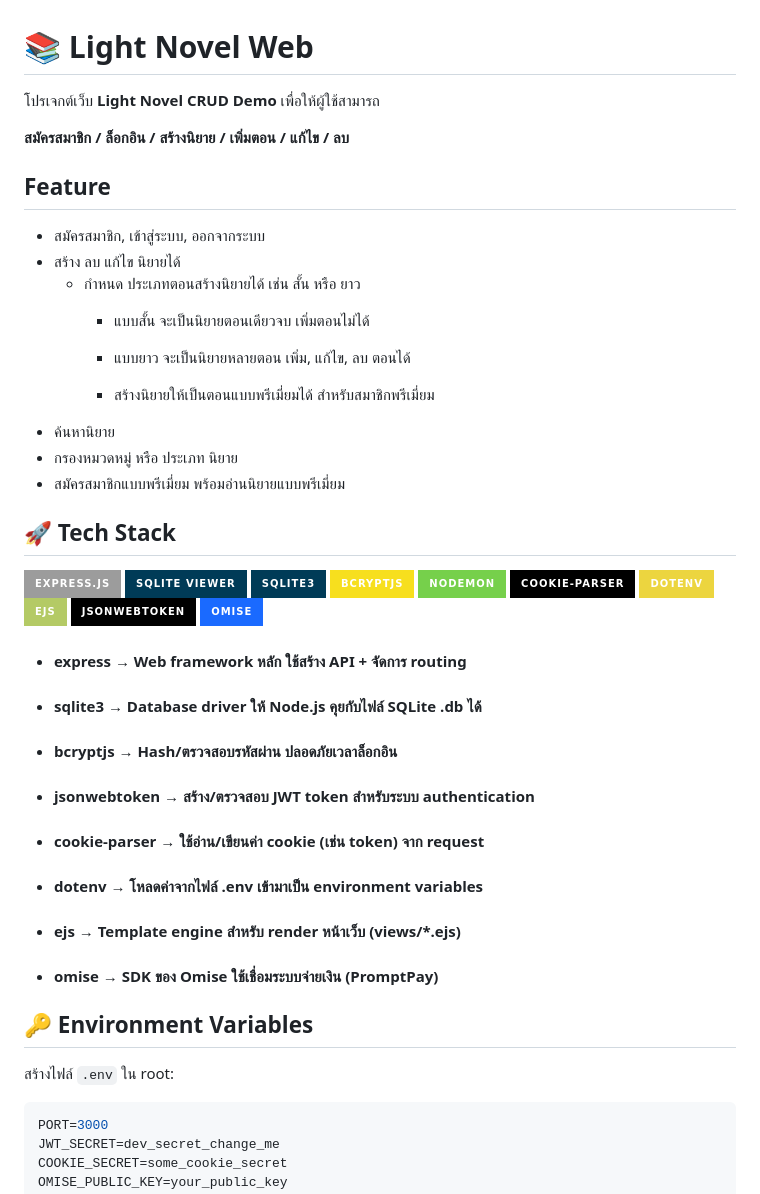
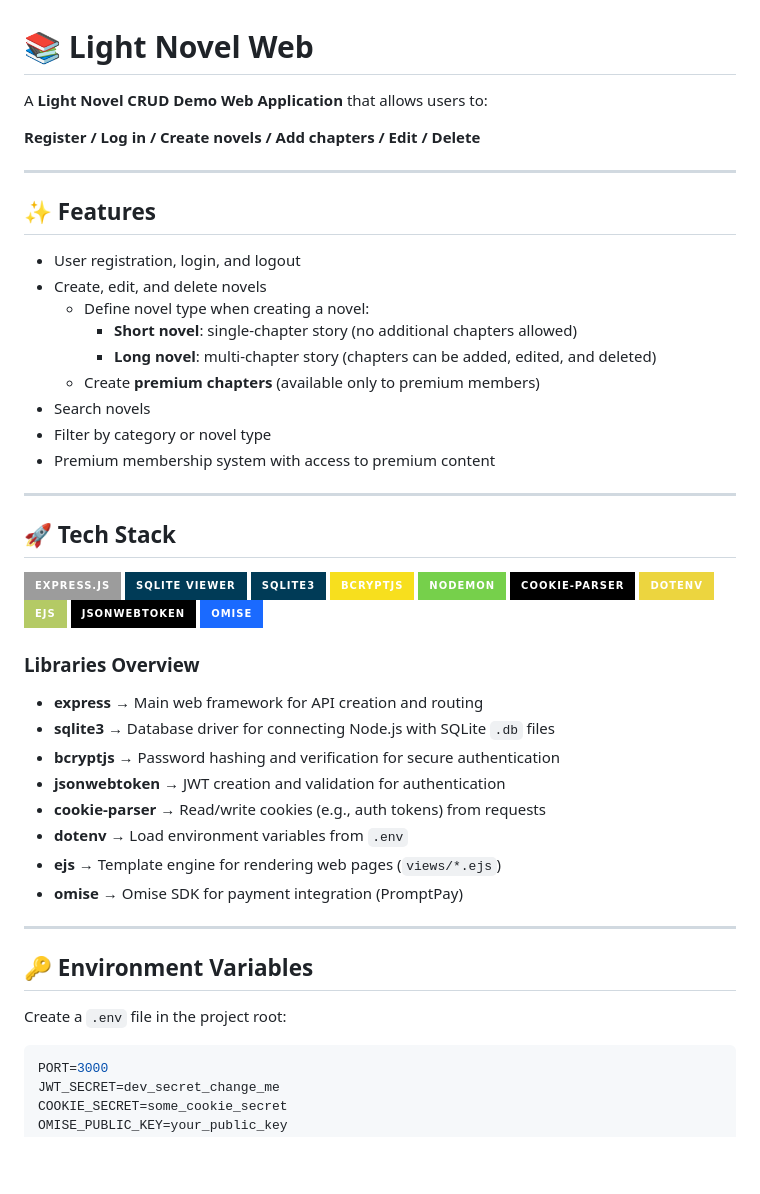
Before and after one commit to Chom-rose/light_novel_web, a Markdown page: README.md, the part around the change. GitHub-like rendering; badges without logos; blank space fills up the shorter version.

````diff
--- a/README.md
+++ b/README.md
@@ -1,21 +1,24 @@
 # 📚 Light Novel Web
 
-โปรเจกต์เว็บ **Light Novel CRUD Demo** เพื่อให้ผู้ใช้สามารถ
+A **Light Novel CRUD Demo Web Application** that allows users to:
 
-**สมัครสมาชิก / ล็อกอิน / สร้างนิยาย / เพิ่มตอน / แก้ไข / ลบ**
+**Register / Log in / Create novels / Add chapters / Edit / Delete**
 
-## Feature
-- สมัครสมาชิก, เข้าสู่ระบบ, ออกจากระบบ
-- สร้าง ลบ แก้ไข นิยายได้
-  - กําหนด ประเภทตอนสร้างนิยายได้ เช่น สั้น หรือ ยาว
-    - แบบสั้น จะเป็นนิยายตอนเดียวจบ เพิ่มตอนไม่ได้
-    - แบบยาว จะเป็นนิยายหลายตอน เพิ่ม, แก้ไข, ลบ ตอนได้
+---
 
-    - สร้างนิยายให้เป็นตอนแบบพรีเมี่ยมได้ สำหรับสมาชิกพรีเมี่ยม
-- ค้นหานิยาย
-- กรองหมวดหมู่ หรือ ประเภท นิยาย
-- สมัครสมาชิกแบบพรีเมี่ยม พร้อมอ่านนิยายแบบพรีเมี่ยม
+## ✨ Features
 
+- User registration, login, and logout
+- Create, edit, and delete novels
+  - Define novel type when creating a novel:
+    - **Short novel**: single-chapter story (no additional chapters allowed)
+    - **Long novel**: multi-chapter story (chapters can be added, edited, and deleted)
+  - Create **premium chapters** (available only to premium members)
+- Search novels
+- Filter by category or novel type
+- Premium membership system with access to premium content
+
+---
 
 ## 🚀 Tech Stack
 
@@ -30,19 +33,22 @@
 ![jsonwebtoken](https://img.shields.io/badge/jsonwebtoken-000000?style=for-the-badge&logo=jsonwebtokens&logoColor=white)
 ![omise](https://img.shields.io/badge/Omise-1A6AFF?style=for-the-badge&logo=omise&logoColor=white)
 
-- #### express → Web framework หลัก ใช้สร้าง API + จัดการ routing
-- #### sqlite3 → Database driver ให้ Node.js คุยกับไฟล์ SQLite .db ได้
-- #### bcryptjs → Hash/ตรวจสอบรหัสผ่าน ปลอดภัยเวลาล็อกอิน
-- #### jsonwebtoken → สร้าง/ตรวจสอบ JWT token สำหรับระบบ authentication
-- #### cookie-parser → ใช้อ่าน/เขียนค่า cookie (เช่น token) จาก request
-- #### dotenv → โหลดค่าจากไฟล์ .env เข้ามาเป็น environment variables
-- #### ejs → Template engine สำหรับ render หน้าเว็บ (views/*.ejs)
-- #### omise → SDK ของ Omise ใช้เชื่อมระบบจ่ายเงิน (PromptPay)
+### Libraries Overview
 
+- **express** → Main web framework for API creation and routing
+- **sqlite3** → Database driver for connecting Node.js with SQLite `.db` files
+- **bcryptjs** → Password hashing and verification for secure authentication
+- **jsonwebtoken** → JWT creation and validation for authentication
+- **cookie-parser** → Read/write cookies (e.g., auth tokens) from requests
+- **dotenv** → Load environment variables from `.env`
+- **ejs** → Template engine for rendering web pages (`views/*.ejs`)
+- **omise** → Omise SDK for payment integration (PromptPay)
+
+---
 
 ## 🔑 Environment Variables
 
-สร้างไฟล์ `.env` ใน root:
+Create a `.env` file in the project root:
 
 ```env
 PORT=3000
````
